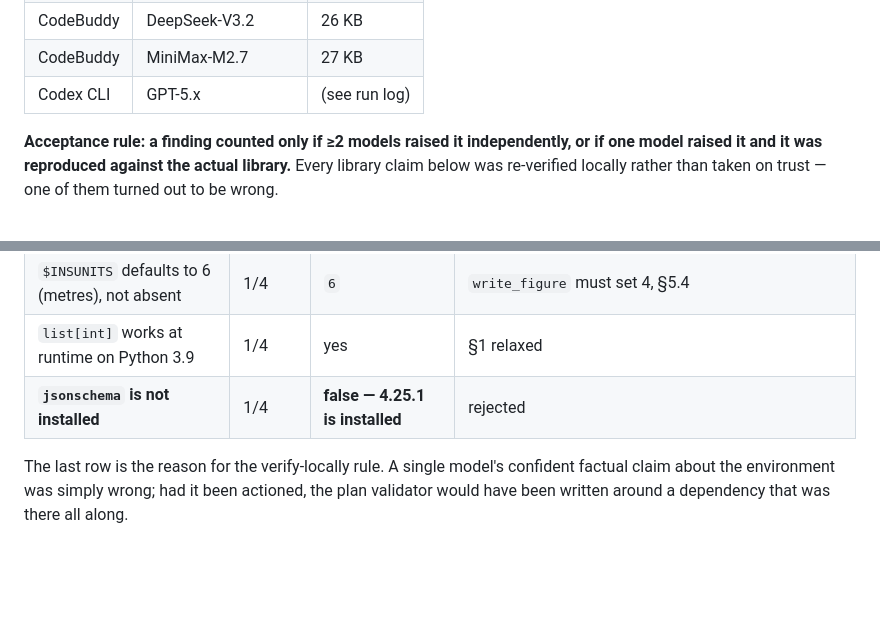
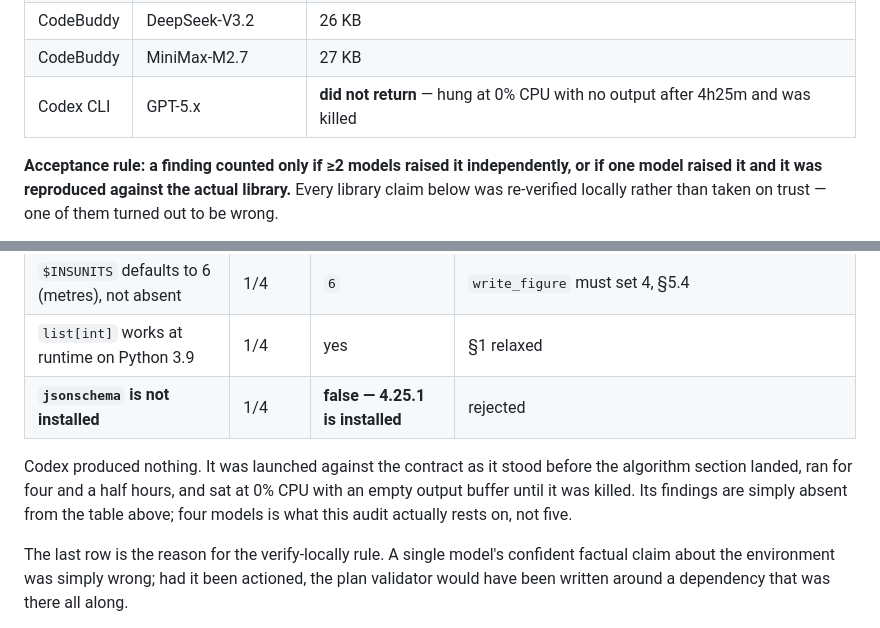
Before and after one commit to janauto/work_skill, a Markdown page: patent-drawing-dwg-cleanup/docs/impl-contract.md, 2 parts joined by grey strips. GitHub-like rendering; blank space fills up the shorter version.

Commit message:
docs(patent-drawing): record that the Codex audit never returned
It ran for four and a half hours against the pre-algorithm contract, sat at 0%
CPU with an empty output buffer, and was killed. The audit table listed it as a
fifth reviewer; it contributed nothing, and saying so keeps the evidence count
honest at four.

Co-Authored-By: Claude Opus 5 <noreply@anthropic.com>

```diff
--- a/patent-drawing-dwg-cleanup/docs/impl-contract.md
+++ b/patent-drawing-dwg-cleanup/docs/impl-contract.md
@@ -1878,7 +1878,7 @@ confidential, but they are working notes, not deliverables).
 | CodeBuddy | Kimi-K2.5 (月之暗面) | 22 KB |
 | CodeBuddy | DeepSeek-V3.2 | 26 KB |
 | CodeBuddy | MiniMax-M2.7 | 27 KB |
-| Codex CLI | GPT-5.x | (see run log) |
+| Codex CLI | GPT-5.x | **did not return** — hung at 0% CPU with no output after 4h25m and was killed |
 
 **Acceptance rule: a finding counted only if ≥2 models raised it independently, or if one model
 raised it and it was reproduced against the actual library.** Every library claim below was
@@ -1903,6 +1903,11 @@ re-verified locally rather than taken on trust — one of them turned out to be
 | `list[int]` works at runtime on Python 3.9 | 1/4 | yes | §1 relaxed |
 | **`jsonschema` is not installed** | 1/4 | **false — 4.25.1 is installed** | rejected |
 
+Codex produced nothing. It was launched against the contract as it stood before the algorithm
+section landed, ran for four and a half hours, and sat at 0% CPU with an empty output buffer until
+it was killed. Its findings are simply absent from the table above; four models is what this audit
+actually rests on, not five.
+
 The last row is the reason for the verify-locally rule. A single model's confident factual claim
 about the environment was simply wrong; had it been actioned, the plan validator would have been
 written around a dependency that was there all along.
```
